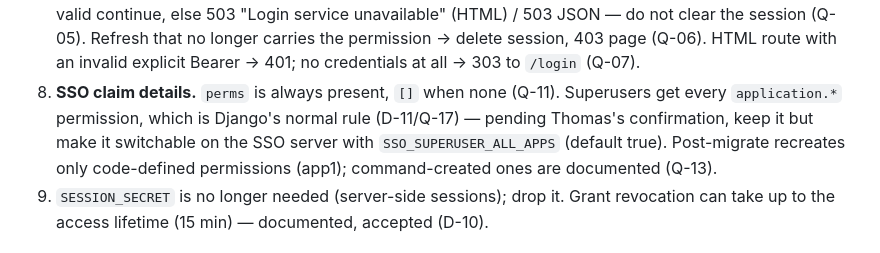
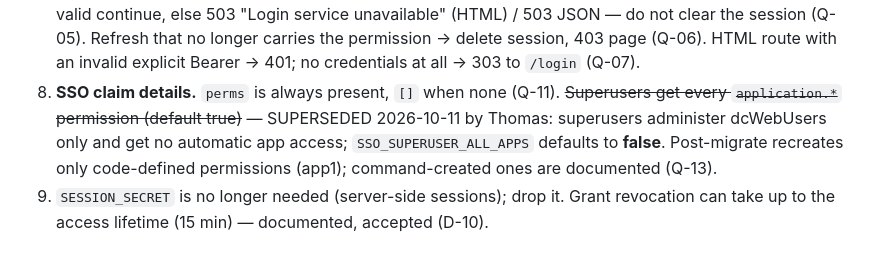
Before and after one commit to Neural-Matrix-LLC/SSO-server, a Markdown page: docs/sso-integration-design.md, the part around the change. GitHub-like rendering.

Commit message:
docs: mark superuser default-true note as superseded

```diff
--- a/docs/sso-integration-design.md
+++ b/docs/sso-integration-design.md
@@ -185,9 +185,9 @@ dedicated ports, users with and without `application.app1` (direct and via group
    valid continue, else 503 "Login service unavailable" (HTML) / 503 JSON — do not clear the session (Q-05).
    Refresh that no longer carries the permission → delete session, 403 page (Q-06). HTML route with an invalid
    explicit Bearer → 401; no credentials at all → 303 to `/login` (Q-07).
-8. **SSO claim details.** `perms` is always present, `[]` when none (Q-11). Superusers get every
-   `application.*` permission, which is Django's normal rule (D-11/Q-17) — pending Thomas's confirmation, keep
-   it but make it switchable on the SSO server with `SSO_SUPERUSER_ALL_APPS` (default true). Post-migrate
+8. **SSO claim details.** `perms` is always present, `[]` when none (Q-11). ~~Superusers get every
+   `application.*` permission (default true)~~ — SUPERSEDED 2026-10-11 by Thomas: superusers administer
+   dcWebUsers only and get no automatic app access; `SSO_SUPERUSER_ALL_APPS` defaults to **false**. Post-migrate
    recreates only code-defined permissions (app1); command-created ones are documented (Q-13).
 9. `SESSION_SECRET` is no longer needed (server-side sessions); drop it. Grant revocation can take up to the
    access lifetime (15 min) — documented, accepted (D-10).
```
